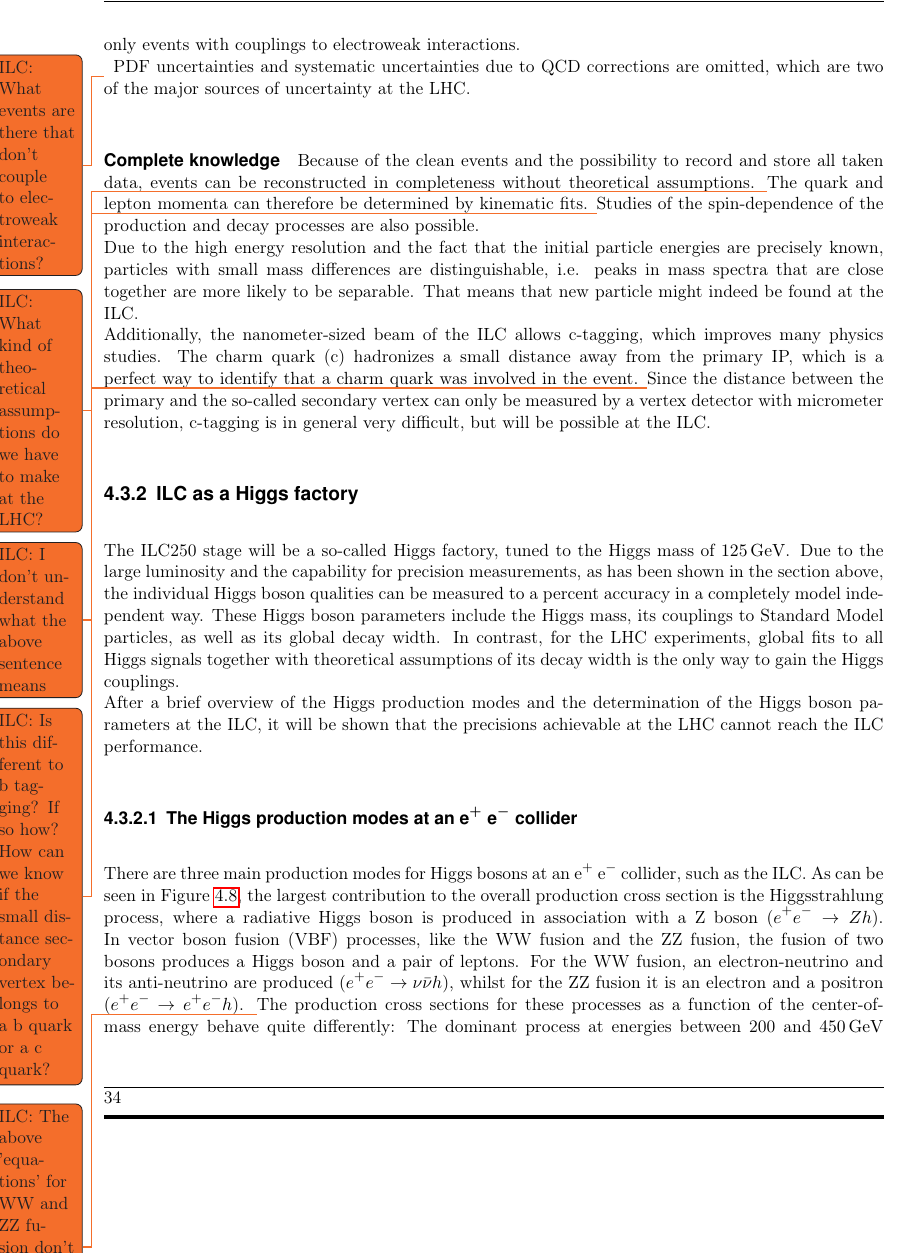
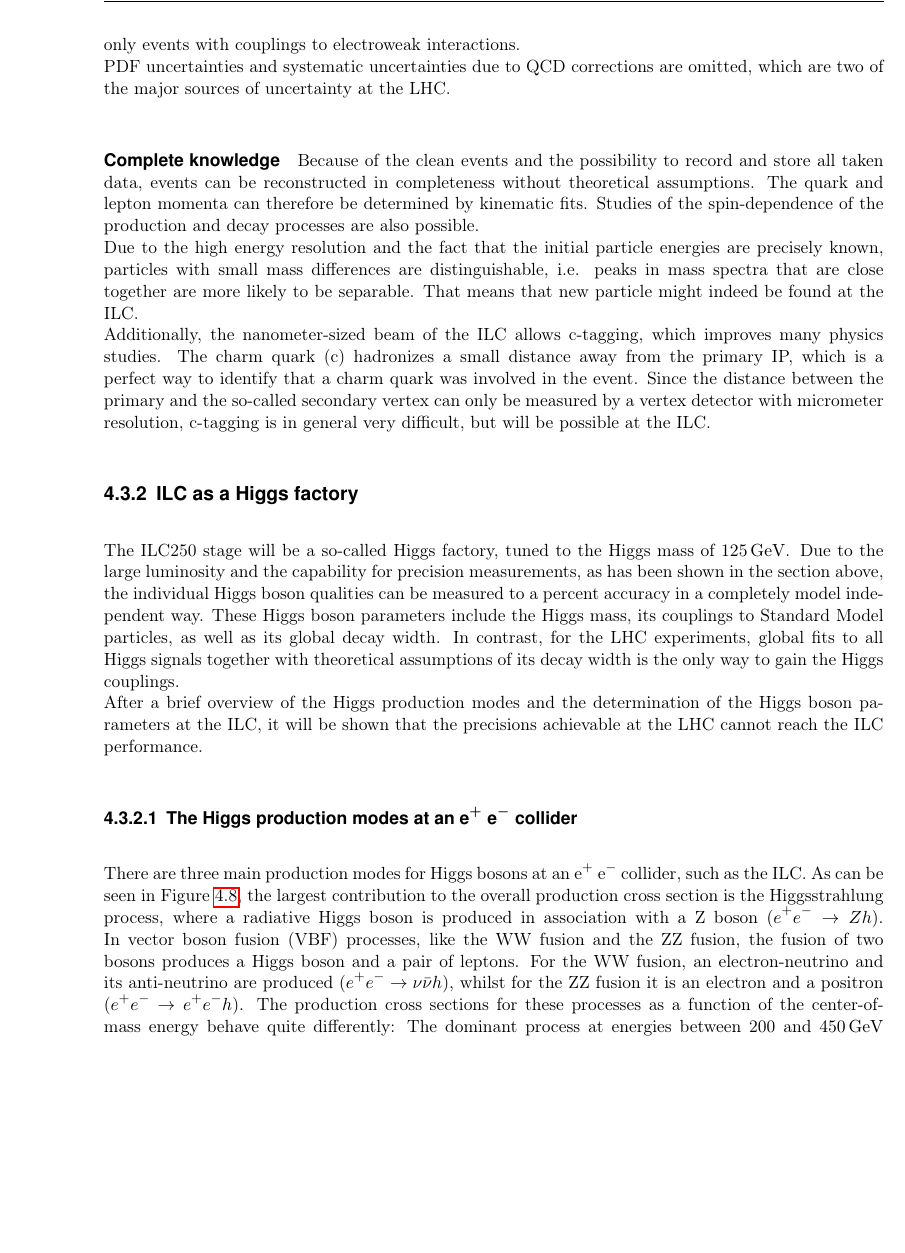
Before and after one commit to Schuea/PhD, a LaTeX thesis (thesis/main.tex, which reads thesis/Chapters/ILC.tex): part of page 40 of 88, cut so that both start at the same text, the shorter picture padded with empty space. Compiled offline with pdfLaTeX; an older LaTeX class or package is replaced by its successor.

Commit message:
Finishing Phill's about the ILC physics motivation

```diff
--- a/thesis/Chapters/ILC.tex
+++ b/thesis/Chapters/ILC.tex
@@ -221,20 +221,16 @@ Small background levels imply therefore small detector occupancies.
 \paragraph{Small uncertainties}
 The initial state of all events is precisely known, both in terms of the particles undergoing the interactions and also the energies involved in the initial states.
 Additionally, there are only events with couplings to electroweak interactions.\\
-\todo{ILC: What events are there that don't couple to electroweak interactions?}
 PDF uncertainties and systematic uncertainties due to QCD corrections are omitted, which are two of the major sources of uncertainty at the LHC.
 
 \paragraph{Complete knowledge}
 Because of the clean events and the possibility to record and store all taken data, events can be reconstructed in completeness without theoretical assumptions.
-\todo{ILC: What kind of theoretical assumptions do we have to make at the LHC?}
 The quark and lepton momenta can therefore be determined by kinematic fits.
-\todo{ILC: I don't understand what the above sentence means}
 Studies of the spin-dependence of the production and decay processes are also possible.\\
 Due to the high energy resolution and the fact that the initial particle energies are precisely known, particles with small mass differences are distinguishable, i.e. peaks in mass spectra that are close together are more likely to be separable.
 That means that new particle might indeed be found at the ILC.\\
 Additionally, the nanometer-sized beam of the ILC allows c-tagging, which improves many physics studies.
 The charm quark (c) hadronizes a small distance away from the primary IP, which is a perfect way to identify that a charm quark was involved in the event.
-\todo{ILC: Is this different to b tagging? If so how? How can we know if the small distance secondary vertex belongs to a b quark or a c quark?}
 Since the distance between the primary and the so-called secondary vertex can only be measured by a vertex detector with micrometer resolution, c-tagging is in general very difficult, but will be possible at the ILC.
 
 \subsection{ILC as a Higgs factory}
@@ -249,7 +245,6 @@ There are three main production modes for Higgs bosons at an \positron\electron
 As can be seen in Figure~\ref{fig:HiggsProduction}, the largest contribution to the overall production cross section is the Higgsstrahlung process, where a radiative Higgs boson is produced in association with a Z boson ($e^+e^-\rightarrow Zh$).
 In vector boson fusion (VBF) processes, like the WW fusion and the ZZ fusion, the fusion of two bosons produces a Higgs boson and a pair of leptons.
 For the WW fusion, an electron-neutrino and its anti-neutrino are produced ($e^+e^-\rightarrow \nu\bar{\nu} h$), whilst for the ZZ fusion it is an electron and a positron ($e^+e^-\rightarrow e^+e^-h$).
-\todo{ILC: The above 'equations' for WW and ZZ fusion don't seem to include WW and ZZ boson production}
 The production cross sections for these processes as a function of the center-of-mass energy behave quite differently:
 The dominant process at energies between 200 and \SI{450}{\GeV} is the Higgsstrahlung process, replaced by the WW fusion process above \SI{450}{\GeV}.
 For this energy range, the ZZ fusion cross section contributes the least, with less than \SI{10}{fb}.
```
Also changed, not shown: thesis/Chapters/ILC.tex (2 more changed lines).
